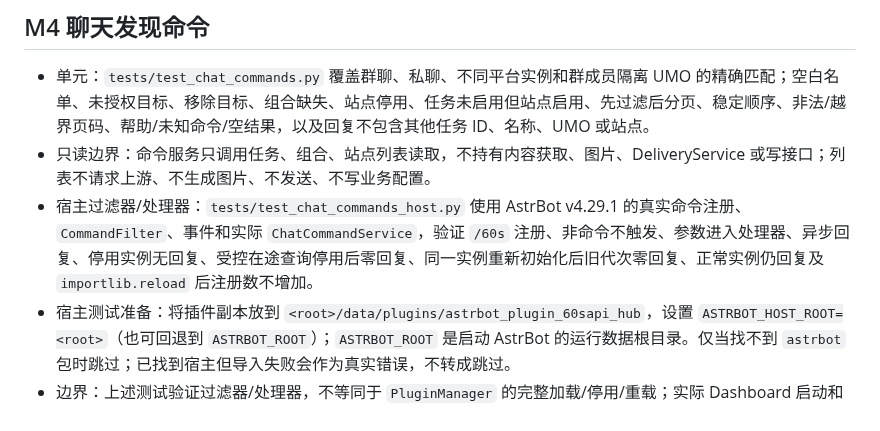
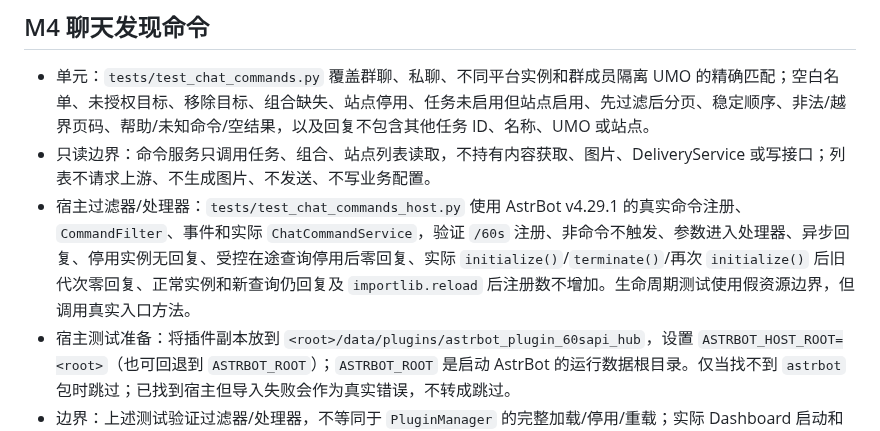
Before and after one commit to littleseven2003/astrbot_plugin_60sapi_hub, a Markdown page: docs/testing.md, the part around the change. GitHub-like rendering.

Commit message:
docs: 补充聊天生命周期实际回归

```diff
--- a/docs/testing.md
+++ b/docs/testing.md
@@ -37,7 +37,7 @@
 
 - 单元：`tests/test_chat_commands.py` 覆盖群聊、私聊、不同平台实例和群成员隔离 UMO 的精确匹配；空白名单、未授权目标、移除目标、组合缺失、站点停用、任务未启用但站点启用、先过滤后分页、稳定顺序、非法/越界页码、帮助/未知命令/空结果，以及回复不包含其他任务 ID、名称、UMO 或站点。
 - 只读边界：命令服务只调用任务、组合、站点列表读取，不持有内容获取、图片、DeliveryService 或写接口；列表不请求上游、不生成图片、不发送、不写业务配置。
-- 宿主过滤器/处理器：`tests/test_chat_commands_host.py` 使用 AstrBot v4.29.1 的真实命令注册、`CommandFilter`、事件和实际 `ChatCommandService`，验证 `/60s` 注册、非命令不触发、参数进入处理器、异步回复、停用实例无回复、受控在途查询停用后零回复、同一实例重新初始化后旧代次零回复、正常实例仍回复及 `importlib.reload` 后注册数不增加。
+- 宿主过滤器/处理器：`tests/test_chat_commands_host.py` 使用 AstrBot v4.29.1 的真实命令注册、`CommandFilter`、事件和实际 `ChatCommandService`，验证 `/60s` 注册、非命令不触发、参数进入处理器、异步回复、停用实例无回复、受控在途查询停用后零回复、实际 `initialize()`/`terminate()`/再次 `initialize()` 后旧代次零回复、正常实例和新查询仍回复及 `importlib.reload` 后注册数不增加。生命周期测试使用假资源边界，但调用真实入口方法。
 - 宿主测试准备：将插件副本放到 `<root>/data/plugins/astrbot_plugin_60sapi_hub`，设置 `ASTRBOT_HOST_ROOT=<root>`（也可回退到 `ASTRBOT_ROOT`）；`ASTRBOT_ROOT` 是启动 AstrBot 的运行数据根目录。仅当找不到 `astrbot` 包时跳过；已找到宿主但导入失败会作为真实错误，不转成跳过。
 - 边界：上述测试验证过滤器/处理器，不等同于 `PluginManager` 的完整加载/停用/重载；实际 Dashboard 启动和重载命令注册另行人工核验。模块重载测试只检查注册数量，不替代宿主管理器生命周期验收。
 - 该验证不连接真实账号、不发送消息；真实平台会话过滤和命令前缀配置仍需在授权环境实测。
```
